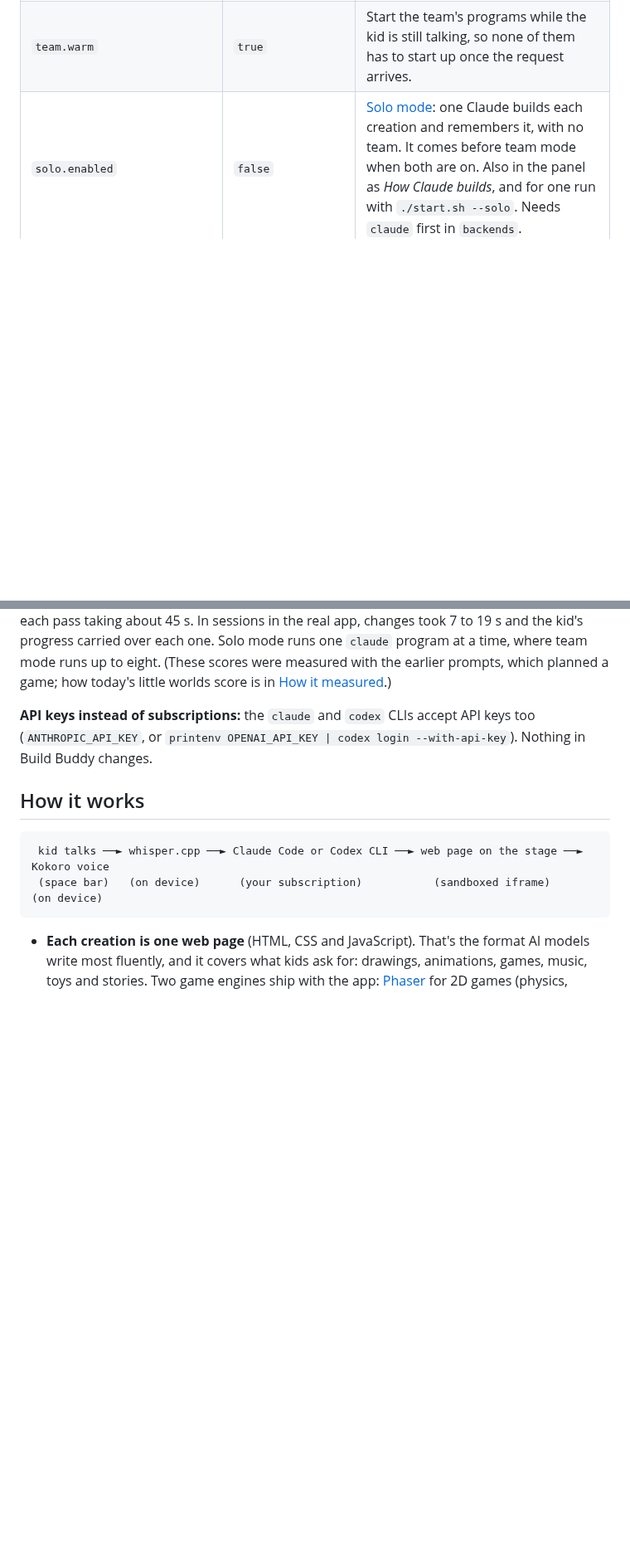
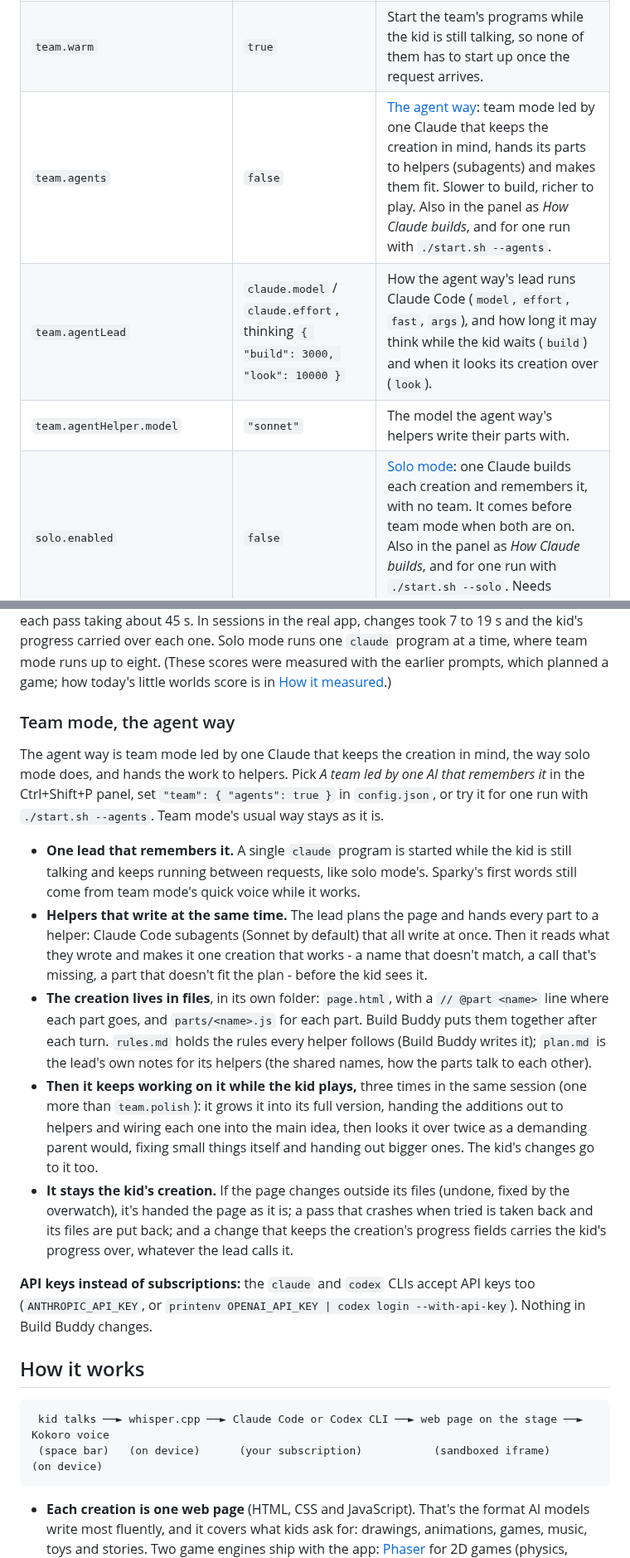
Before and after one commit to F286/build-buddy, a Markdown page: README.md, 2 parts joined by grey strips. Shown at 83% size. Rendered like a GitHub page; blank space fills up the shorter version.

Commit message:
README: team mode, the agent way
How to turn it on (the panel, team.agents, --agents), how it works (one lead that remembers the
creation, helpers that write at the same time, the creation in files, its passes while the kid
plays) and its settings. The measured results follow once the current run is judged.

Co-Authored-By: Claude Opus 5.5 <noreply@anthropic.com>
Claude-Session: https://claude.ai/code/session_01XrtBy5o4v8UbLXrxWFvXRW

```diff
--- a/README.md
+++ b/README.md
@@ -247,6 +248,9 @@ voice and names can also be changed from the Ctrl+Shift+P panel.
 | `team.check` | `true` | Right after a creation appears, the checker takes a careful look and its fixes slide in at a calm moment. |
 | `team.polish` | `2` | After the check, how many times the polisher gives it finishing touches (`false` for none). Each pass costs no waiting: the creation is already on screen, and the touches slide in like the check's fixes. |
 | `team.warm` | `true` | Start the team's programs while the kid is still talking, so none of them has to start up once the request arrives. |
+| `team.agents` | `false` | [The agent way](#team-mode-the-agent-way): team mode led by one Claude that keeps the creation in mind, hands its parts to helpers (subagents) and makes them fit. Slower to build, richer to play. Also in the panel as *How Claude builds*, and for one run with `./start.sh --agents`. |
+| `team.agentLead` | `claude.model` / `claude.effort`, thinking `{ "build": 3000, "look": 10000 }` | How the agent way's lead runs Claude Code (`model`, `effort`, `fast`, `args`), and how long it may think while the kid waits (`build`) and when it looks its creation over (`look`). |
+| `team.agentHelper.model` | `"sonnet"` | The model the agent way's helpers write their parts with. |
 | `solo.enabled` | `false` | [Solo mode](#solo-mode): one Claude builds each creation and remembers it, with no team. It comes before team mode when both are on. Also in the panel as *How Claude builds*, and for one run with `./start.sh --solo`. Needs `claude` first in `backends`. |
 | `solo.polish` | `3` | How many passes it makes over a creation while the kid plays, 1 to 4 (`false` for none): after something new, it grows it, then makes it beautiful, then looks again (with 4, looks again twice); after a change, every pass looks again. |
 | `solo.model` / `solo.effort` / `solo.fast` / `solo.args` | your `claude.model` / `claude.effort` / `claude.fast` | How solo mode runs Claude Code. |
@@ -380,6 +384,33 @@ In sessions in the real app, changes took 7 to 19 s and the kid's progress carri
 Solo mode runs one `claude` program at a time, where team mode runs up to eight. (These scores were
 measured with the earlier prompts, which planned a game; how today's little worlds score is in
 [How it measured](#how-it-measured).)
+
+### Team mode, the agent way
+
+The agent way is team mode led by one Claude that keeps the creation in mind, the way solo mode
+does, and hands the work to helpers. Pick *A team led by one AI that remembers it* in the Ctrl+Shift+P
+panel, set `"team": { "agents": true }` in `config.json`, or try it for one run with
+`./start.sh --agents`. Team mode's usual way stays as it is.
+
+- **One lead that remembers it.** A single `claude` program is started while the kid is still
+  talking and keeps running between requests, like solo mode's. Sparky's first words still come
+  from team mode's quick voice while it works.
+- **Helpers that write at the same time.** The lead plans the page and hands every part to a helper:
+  Claude Code subagents (Sonnet by default) that all write at once. Then it reads what they wrote
+  and makes it one creation that works - a name that doesn't match, a call that's missing, a part
+  that doesn't fit the plan - before the kid sees it.
+- **The creation lives in files**, in its own folder: `page.html`, with a `// @part <name>` line
+  where each part goes, and `parts/<name>.js` for each part. Build Buddy puts them together after
+  each turn. `rules.md` holds the rules every helper follows (Build Buddy writes it); `plan.md` is
+  the lead's own notes for its helpers (the shared names, how the parts talk to each other).
+- **Then it keeps working on it while the kid plays,** three times in the same session (one more
+  than `team.polish`): it grows it into its full version, handing the additions out to helpers and
+  wiring each one into the main idea, then looks it over twice as a demanding parent would, fixing
+  small things itself and handing out bigger ones. The kid's changes go to it too.
+- **It stays the kid's creation.** If the page changes outside its files (undone, fixed by the
+  overwatch), it's handed the page as it is; a pass that crashes when tried is taken back and its
+  files are put back; and a change that keeps the creation's progress fields carries the kid's
+  progress over, whatever the lead calls it.
 
 **API keys instead of subscriptions:** the `claude` and `codex` CLIs accept API keys too
 (`ANTHROPIC_API_KEY`, or `printenv OPENAI_API_KEY | codex login --with-api-key`). Nothing in Build
```
Also changed, not shown: other parts of README.md (+1 -0 lines).
